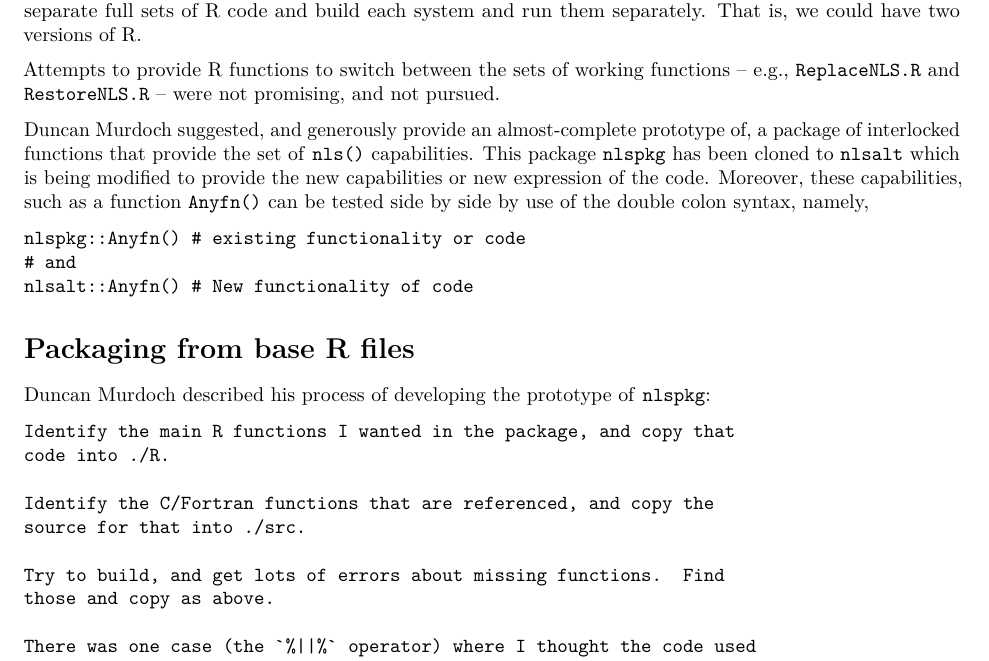
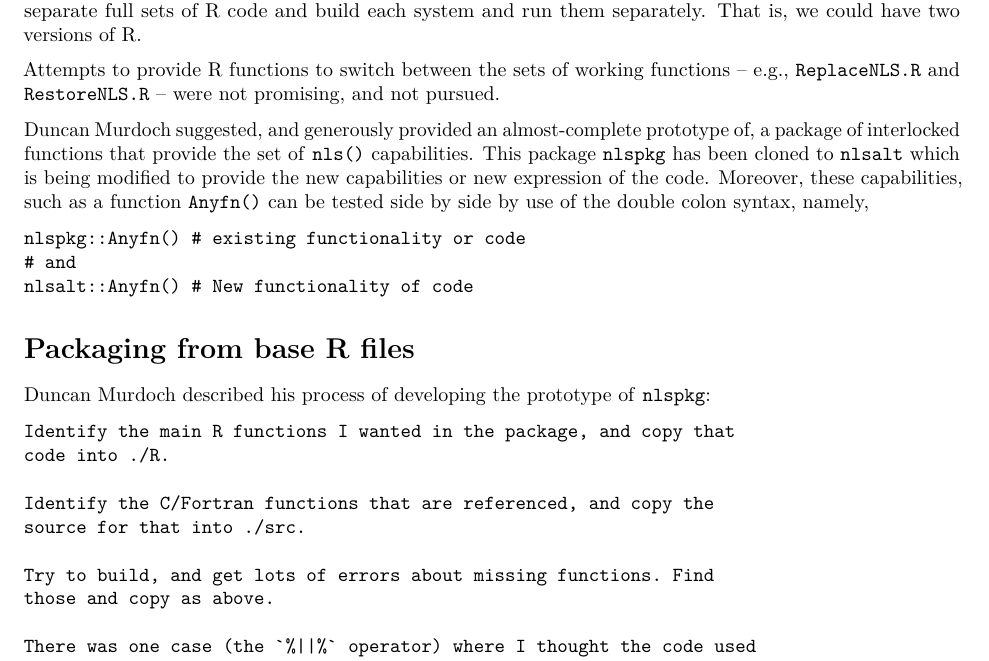
Before and after one commit to ArkaB-DS/GSOC21-improveNLS, an R Markdown document (PkgFromRbase.Rmd): part of page 1 of 4, cut so that both start at the same text. Rendered offline with R 4.5, knitr and Pandoc, then LaTeX, with nearby package versions.

Commit message:
One typo fixed and extra whitespace deleted

````diff
--- a/PkgFromRbase.Rmd
+++ b/PkgFromRbase.Rmd
@@ -2,7 +2,8 @@
 title: "Making a package from base R files"
 author: "John C. Nash"
 date: "11/06/2021"
-output: pdf_document
+output:
+  pdf_document: default
 ---
 
 ```{r setup, include=FALSE}
@@ -28,7 +29,7 @@ Attempts to provide R functions to switch between the sets of working functions
 -- e.g., `ReplaceNLS.R` and `RestoreNLS.R` --
 were not promising, and not pursued.
 
-Duncan Murdoch suggested, and generously provide an almost-complete prototype of,
+Duncan Murdoch suggested, and generously provided an almost-complete prototype of,
 a package of interlocked functions that provide the set of `nls()` capabilities.
 This package `nlspkg` has been cloned to `nlsalt` which is being modified
 to provide the new capabilities or new expression of the code. Moreover, these
````
Also changed, not shown: PkgFromRbase.Rmd (2 more changed lines).
